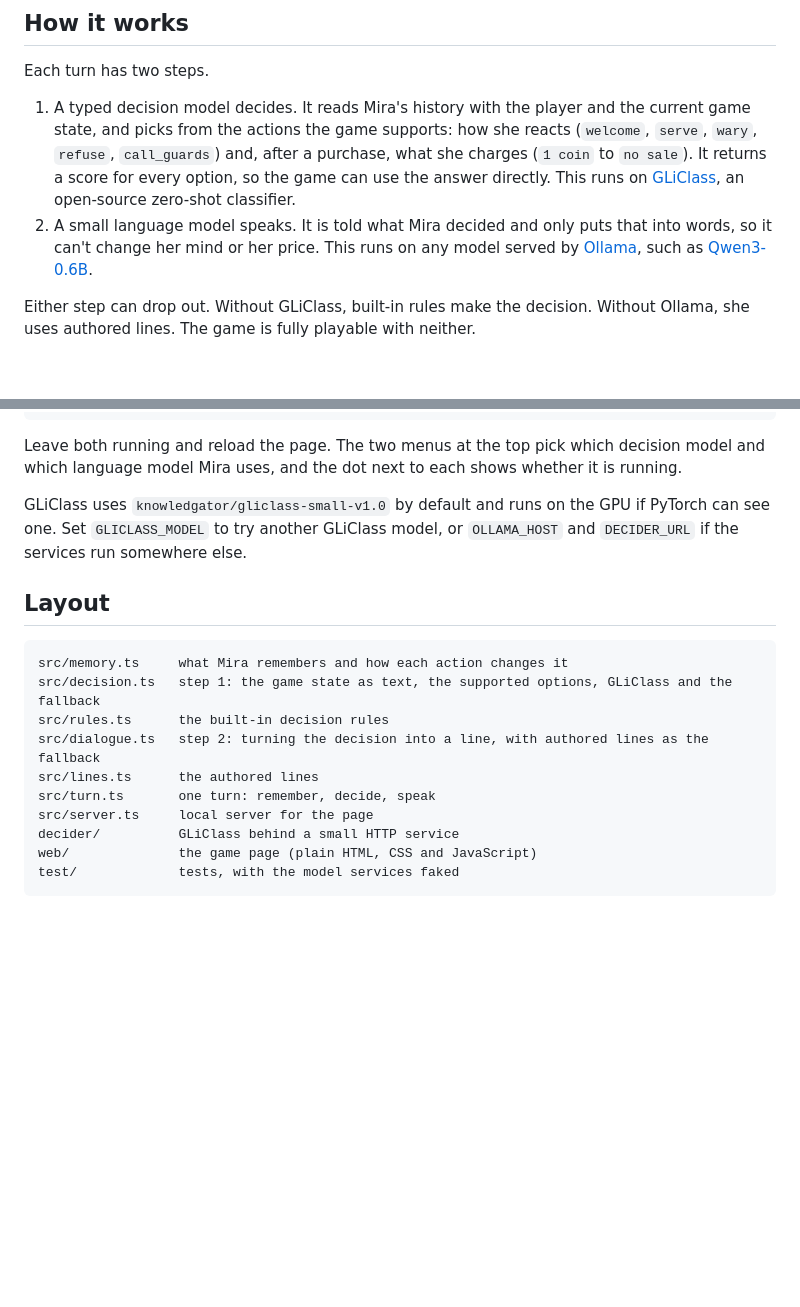
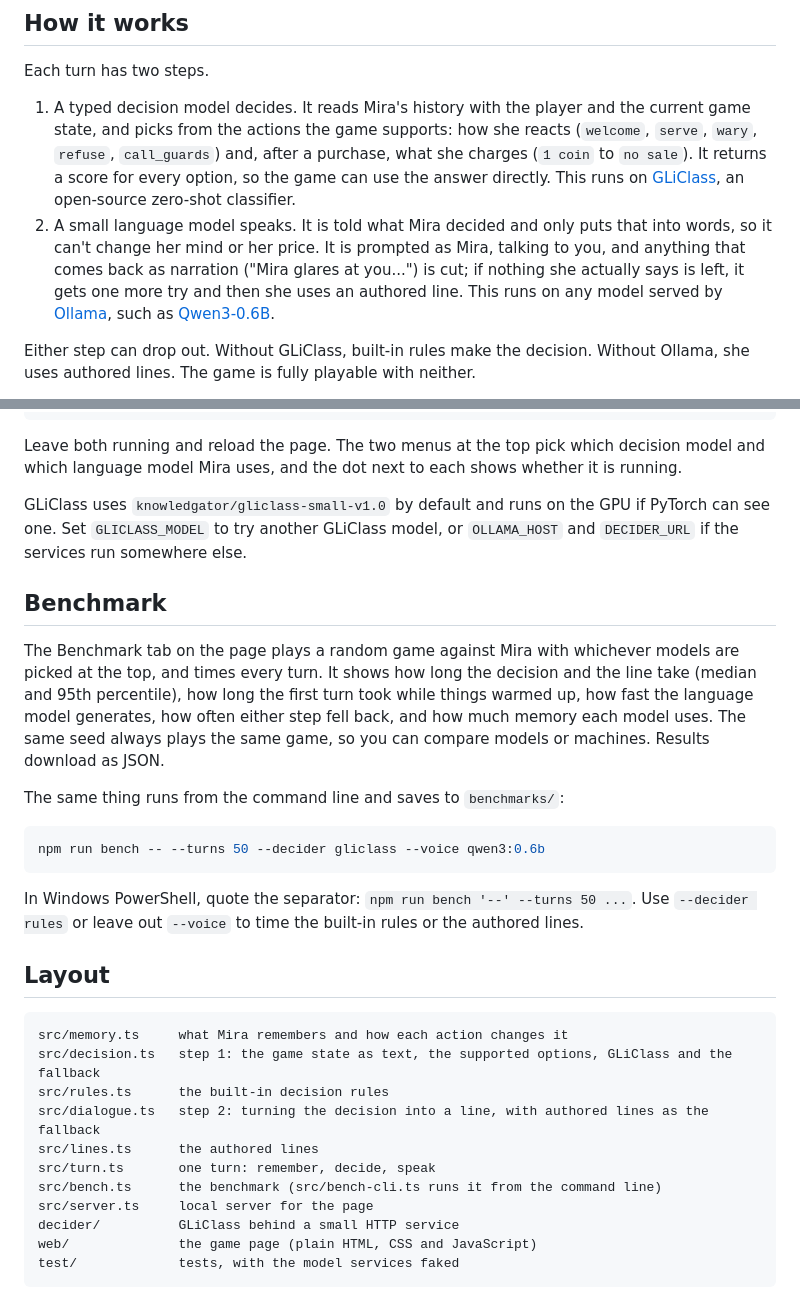
Before and after one commit to niranjangirhe/npc-memory, a Markdown page: README.md, 2 parts joined by grey strips. Drawn GitHub-style; blank space fills up the shorter version.

Commit message:
Document the benchmark and how dialogue stays in her voice

````diff
--- a/README.md
+++ b/README.md
@@ -11,7 +11,7 @@ It is a small prototype of an NPC whose behaviour comes from her history with th
 Each turn has two steps.
 
 1. A typed decision model decides. It reads Mira's history with the player and the current game state, and picks from the actions the game supports: how she reacts (`welcome`, `serve`, `wary`, `refuse`, `call_guards`) and, after a purchase, what she charges (`1 coin` to `no sale`). It returns a score for every option, so the game can use the answer directly. This runs on [GLiClass](https://github.com/Knowledgator/GLiClass), an open-source zero-shot classifier.
-2. A small language model speaks. It is told what Mira decided and only puts that into words, so it can't change her mind or her price. This runs on any model served by [Ollama](https://ollama.com), such as [Qwen3-0.6B](https://huggingface.co/Qwen/Qwen3-0.6B).
+2. A small language model speaks. It is told what Mira decided and only puts that into words, so it can't change her mind or her price. It is prompted as Mira, talking to you, and anything that comes back as narration ("Mira glares at you...") is cut; if nothing she actually says is left, it gets one more try and then she uses an authored line. This runs on any model served by [Ollama](https://ollama.com), such as [Qwen3-0.6B](https://huggingface.co/Qwen/Qwen3-0.6B).
 
 Either step can drop out. Without GLiClass, built-in rules make the decision. Without Ollama, she uses authored lines. The game is fully playable with neither.
 
@@ -43,6 +43,18 @@ Leave both running and reload the page. The two menus at the top pick which deci
 
 GLiClass uses `knowledgator/gliclass-small-v1.0` by default and runs on the GPU if PyTorch can see one. Set `GLICLASS_MODEL` to try another GLiClass model, or `OLLAMA_HOST` and `DECIDER_URL` if the services run somewhere else.
 
+## Benchmark
+
+The Benchmark tab on the page plays a random game against Mira with whichever models are picked at the top, and times every turn. It shows how long the decision and the line take (median and 95th percentile), how long the first turn took while things warmed up, how fast the language model generates, how often either step fell back, and how much memory each model uses. The same seed always plays the same game, so you can compare models or machines. Results download as JSON.
+
+The same thing runs from the command line and saves to `benchmarks/`:
+
+```sh
+npm run bench -- --turns 50 --decider gliclass --voice qwen3:0.6b
+```
+
+In Windows PowerShell, quote the separator: `npm run bench '--' --turns 50 ...`. Use `--decider rules` or leave out `--voice` to time the built-in rules or the authored lines.
+
 ## Layout
 
 ```
@@ -52,6 +64,7 @@ src/rules.ts      the built-in decision rules
 src/dialogue.ts   step 2: turning the decision into a line, with authored lines as the fallback
 src/lines.ts      the authored lines
 src/turn.ts       one turn: remember, decide, speak
+src/bench.ts      the benchmark (src/bench-cli.ts runs it from the command line)
 src/server.ts     local server for the page
 decider/          GLiClass behind a small HTTP service
 web/              the game page (plain HTML, CSS and JavaScript)
````
